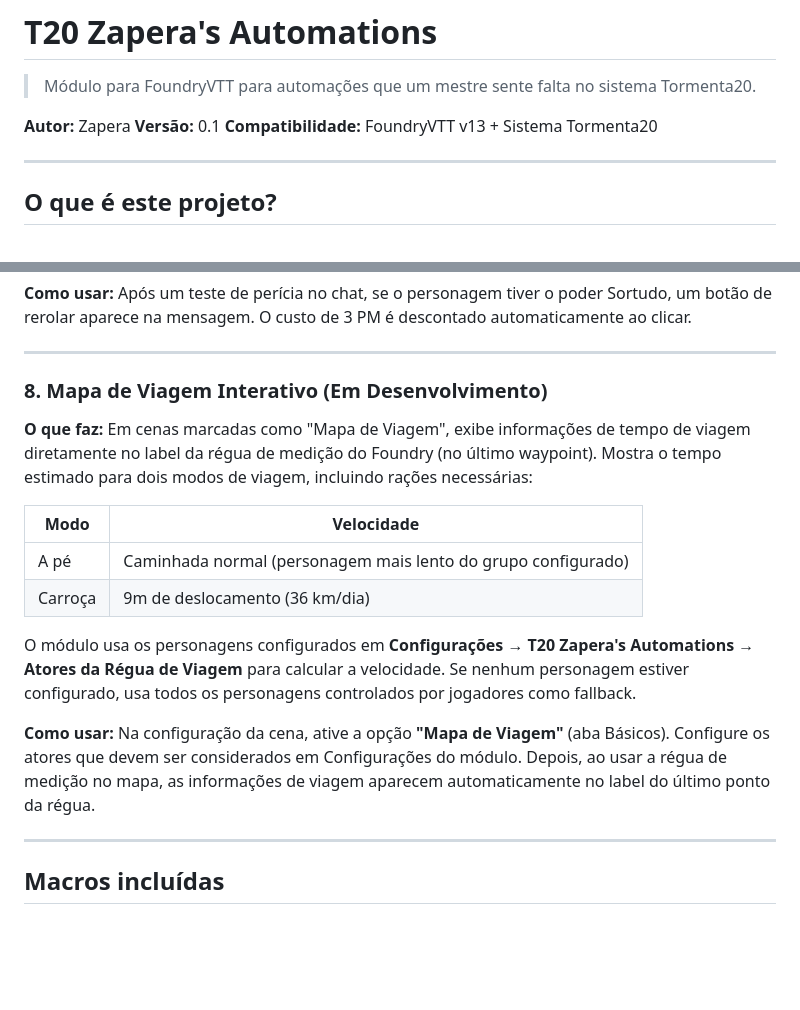
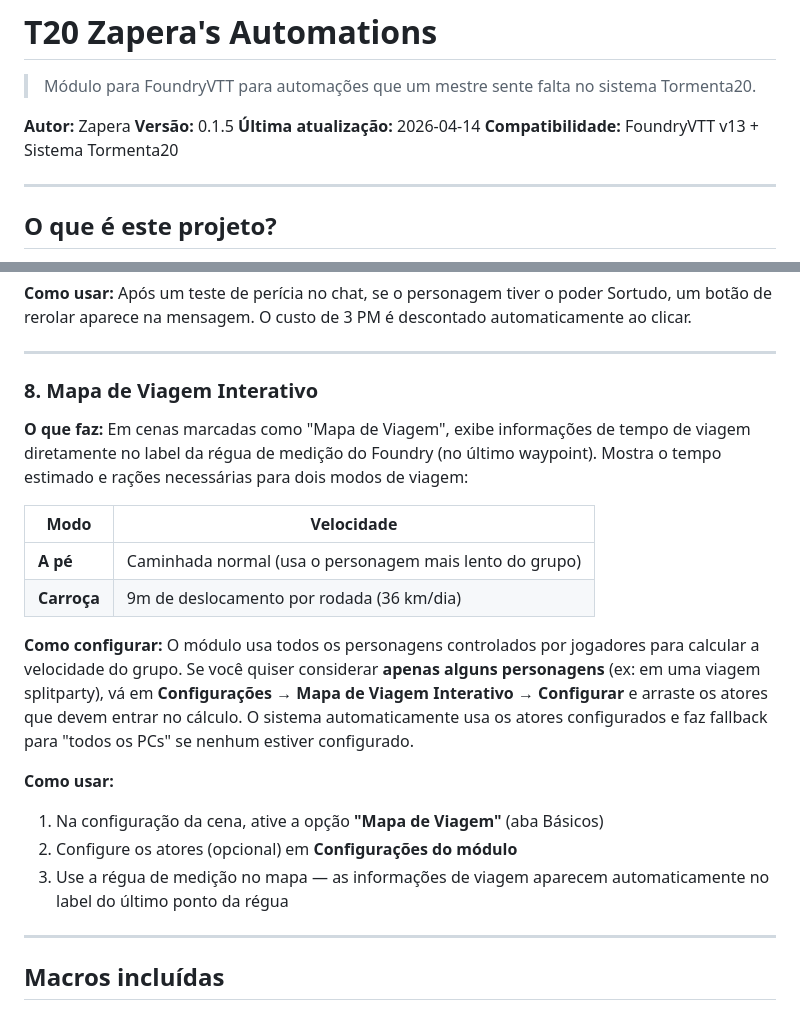
Before and after one commit to gbavieira/t20-zaperas-automations, a Markdown page: README.md, 2 parts joined by grey strips. Rendered like a GitHub page; blank space fills up the shorter version.

```diff
--- a/README.md
+++ b/README.md
@@ -3,7 +3,8 @@
 > Módulo para FoundryVTT para automações que um mestre sente falta no sistema Tormenta20.
 
 **Autor:** Zapera
-**Versão:** 0.1
+**Versão:** 0.1.5
+**Última atualização:** 2026-04-14
 **Compatibilidade:** FoundryVTT v13 + Sistema Tormenta20
 
 ---
@@ -111,18 +121,21 @@ Se o módulo **Sequencer** estiver instalado, um efeito visual de raio de energi
 
 ---
 
-### 8. Mapa de Viagem Interativo (Em Desenvolvimento)
+### 8. Mapa de Viagem Interativo
 
-**O que faz:** Em cenas marcadas como "Mapa de Viagem", exibe informações de tempo de viagem diretamente no label da régua de medição do Foundry (no último waypoint). Mostra o tempo estimado para dois modos de viagem, incluindo rações necessárias:
+**O que faz:** Em cenas marcadas como "Mapa de Viagem", exibe informações de tempo de viagem diretamente no label da régua de medição do Foundry (no último waypoint). Mostra o tempo estimado e rações necessárias para dois modos de viagem:
 
 | Modo | Velocidade |
 | --- | --- |
-| A pé | Caminhada normal (personagem mais lento do grupo configurado) |
-| Carroça | 9m de deslocamento (36 km/dia) |
+| **A pé** | Caminhada normal (usa o personagem mais lento do grupo) |
+| **Carroça** | 9m de deslocamento por rodada (36 km/dia) |
 
-O módulo usa os personagens configurados em **Configurações → T20 Zapera's Automations → Atores da Régua de Viagem** para calcular a velocidade. Se nenhum personagem estiver configurado, usa todos os personagens controlados por jogadores como fallback.
+**Como configurar:** O módulo usa todos os personagens controlados por jogadores para calcular a velocidade do grupo. Se você quiser considerar **apenas alguns personagens** (ex: em uma viagem splitparty), vá em **Configurações → Mapa de Viagem Interativo → Configurar** e arraste os atores que devem entrar no cálculo. O sistema automaticamente usa os atores configurados e faz fallback para "todos os PCs" se nenhum estiver configurado.
 
-**Como usar:** Na configuração da cena, ative a opção **"Mapa de Viagem"** (aba Básicos). Configure os atores que devem ser considerados em Configurações do módulo. Depois, ao usar a régua de medição no mapa, as informações de viagem aparecem automaticamente no label do último ponto da régua.
+**Como usar:**
+1. Na configuração da cena, ative a opção **"Mapa de Viagem"** (aba Básicos)
+2. Configure os atores (opcional) em **Configurações do módulo**
+3. Use a régua de medição no mapa — as informações de viagem aparecem automaticamente no label do último ponto da régua
 
 ---
 
```
Also changed, not shown: other parts of README.md (+23 -20 lines).
